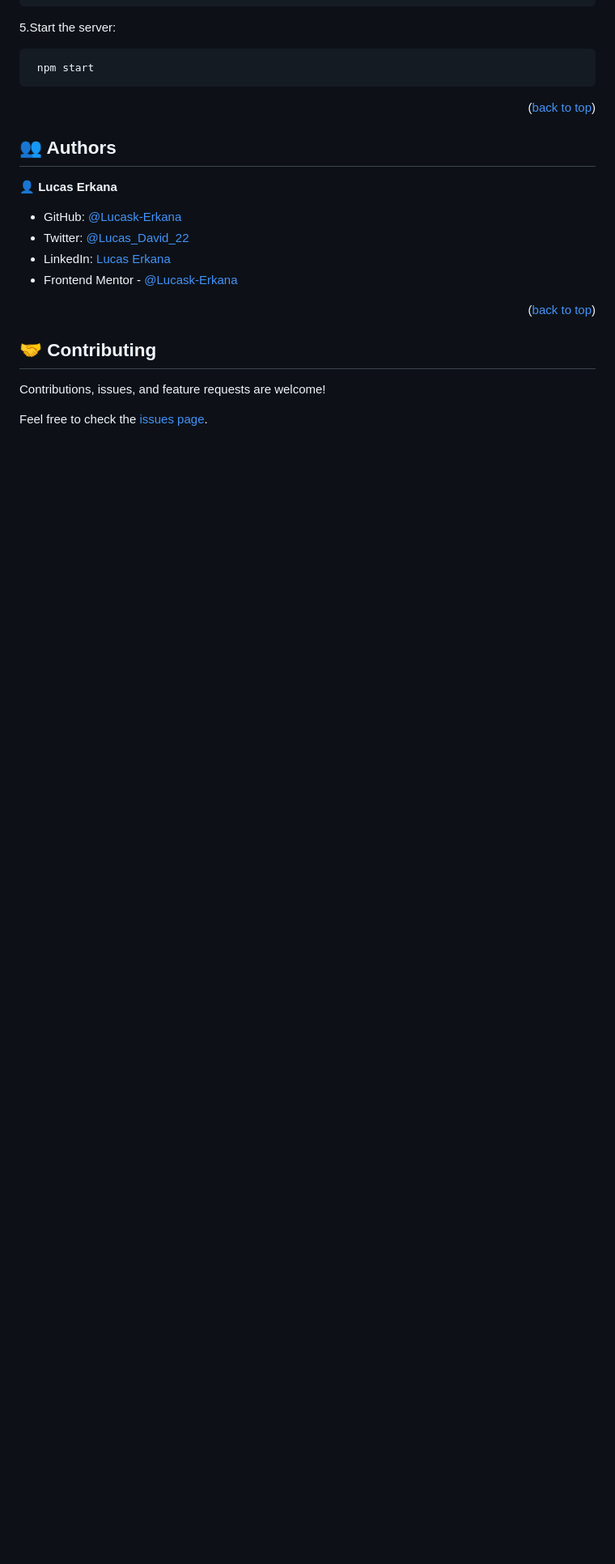
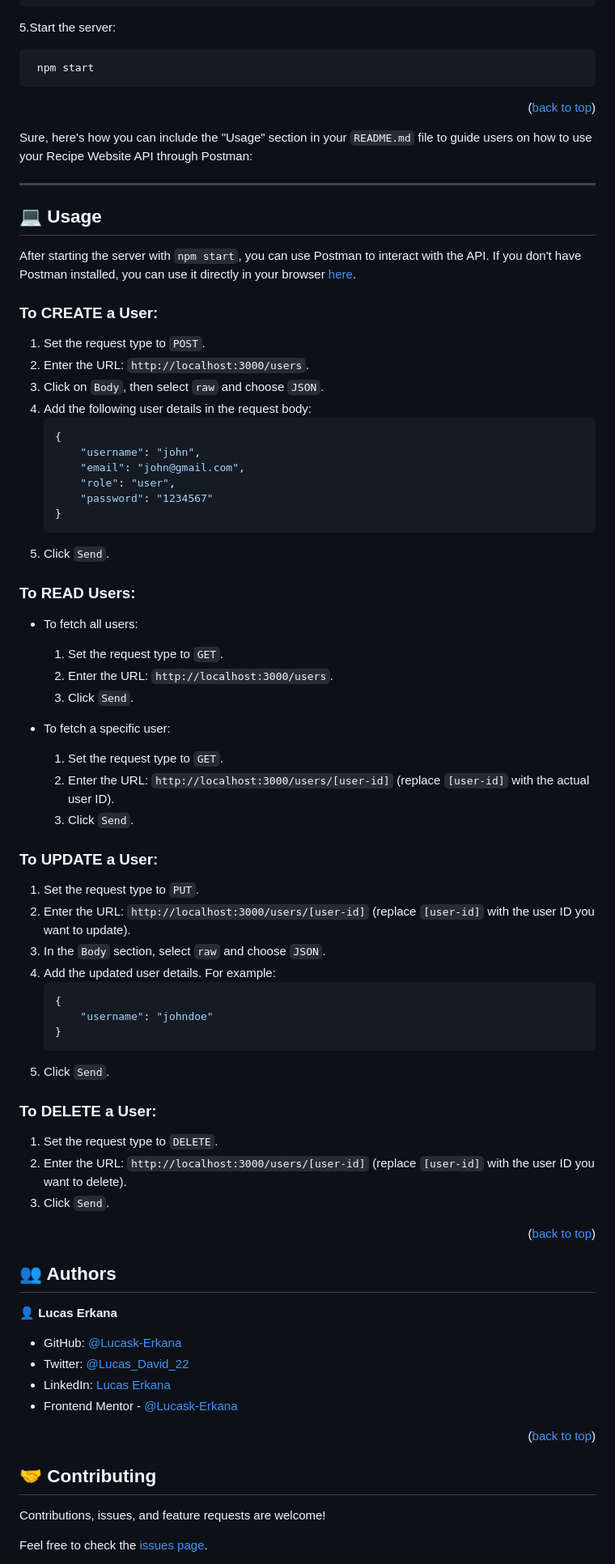
Before and after one commit to Lucas-Erkana/API_template, a Markdown page: README.md, the part around the change. Shown at 81% size. GitHub-like rendering; blank space fills up the shorter version.

````diff
--- a/README.md
+++ b/README.md
@@ -117,6 +117,65 @@ MONGO_URL = mongodb+srv://recipebookwebsite:u1jxF2qU7UnFIKEi@cluster0.uzbzxft.mo
 ```
 <p align="right">(<a href="#readme-top">back to top</a>)</p>
 
+
+Sure, here's how you can include the "Usage" section in your `README.md` file to guide users on how to use your Recipe Website API through Postman:
+
+---
+
+## 💻 Usage <a name="usage"></a>
+
+After starting the server with `npm start`, you can use Postman to interact with the API. If you don't have Postman installed, you can use it directly in your browser [here](https://web.postman.co/workspace/My-Workspace~80c6c9a1-1856-44c4-8f45-dc93fabc7188/request/create?requestId=359ef886-fef6-46be-a481-46db2fe2b5e9).
+
+### To CREATE a User:
+
+1. Set the request type to `POST`.
+2. Enter the URL: `http://localhost:3000/users`.
+3. Click on `Body`, then select `raw` and choose `JSON`.
+4. Add the following user details in the request body:
+    ```json
+    {
+        "username": "john",
+        "email": "john@gmail.com",
+        "role": "user",
+        "password": "1234567"
+    }
+    ```
+5. Click `Send`.
+
+### To READ Users:
+
+- To fetch all users:
+  1. Set the request type to `GET`.
+  2. Enter the URL: `http://localhost:3000/users`.
+  3. Click `Send`.
+
+- To fetch a specific user:
+  1. Set the request type to `GET`.
+  2. Enter the URL: `http://localhost:3000/users/[user-id]` (replace `[user-id]` with the actual user ID).
+  3. Click `Send`.
+
+### To UPDATE a User:
+
+1. Set the request type to `PUT`.
+2. Enter the URL: `http://localhost:3000/users/[user-id]` (replace `[user-id]` with the user ID you want to update).
+3. In the `Body` section, select `raw` and choose `JSON`.
+4. Add the updated user details. For example:
+    ```json
+    {
+        "username": "johndoe"
+    }
+    ```
+5. Click `Send`.
+
+### To DELETE a User:
+
+1. Set the request type to `DELETE`.
+2. Enter the URL: `http://localhost:3000/users/[user-id]` (replace `[user-id]` with the user ID you want to delete).
+3. Click `Send`.
+
+<p align="right">(<a href="#readme-top">back to top</a>)</p>
+
+
 ## 👥 Authors <a name="authors"></a>
 
 👤 **Lucas Erkana**
````
